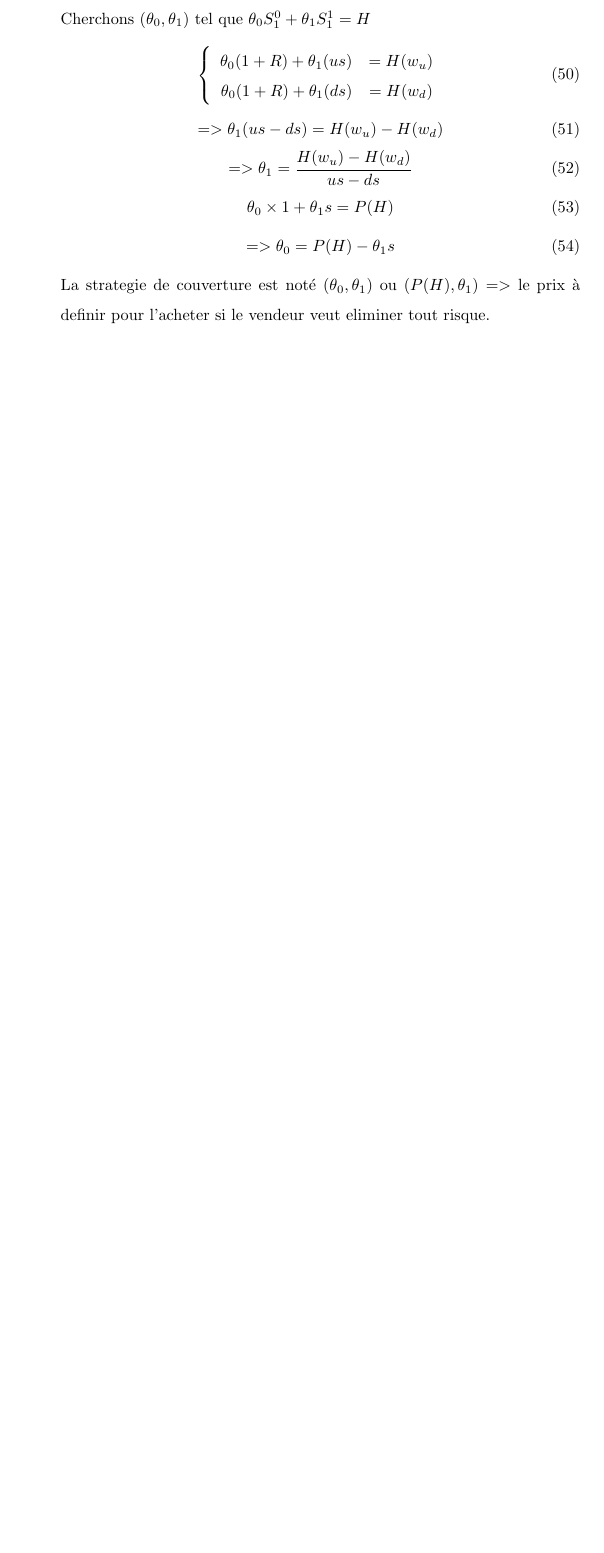
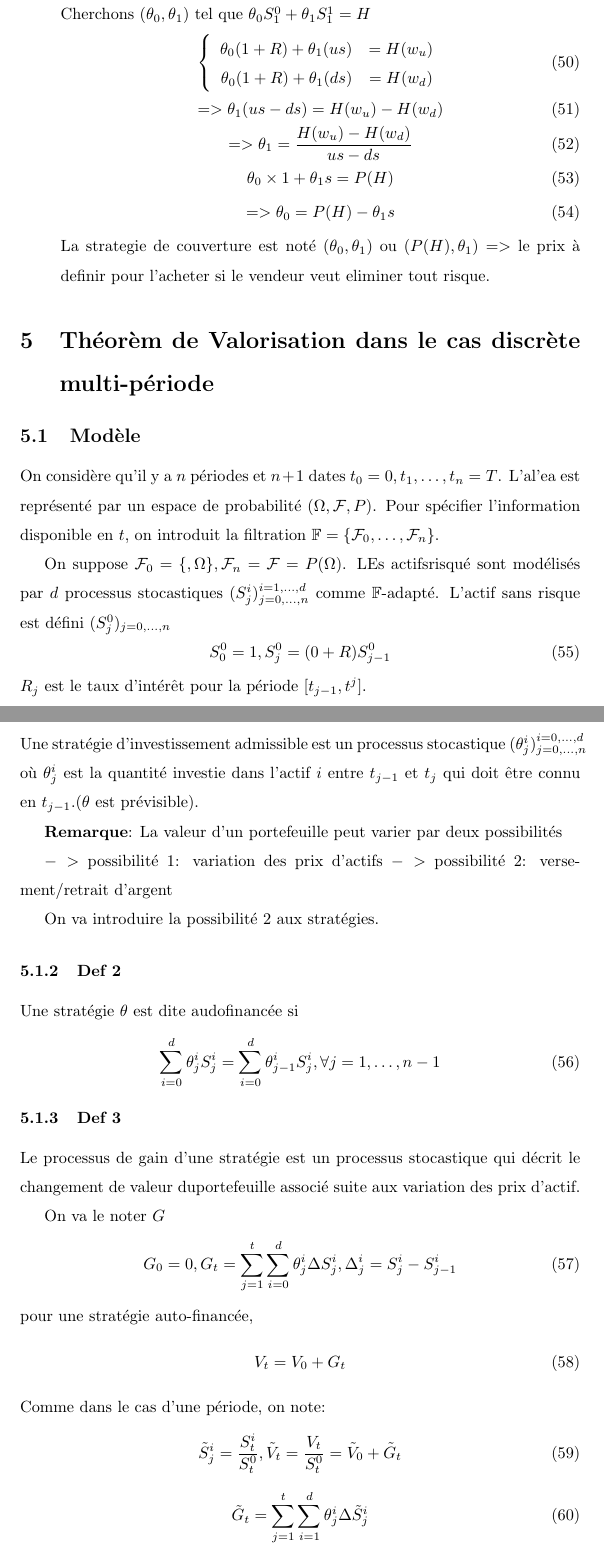
Before and after one commit to zhaolewen/note-cours-supelec, a LaTeX document (note_finance_1.tex): part of page 11 of 11 before the commit and two parts of pages 12 and 13 of 14 after it, the two joined at a grey line, cut so that both start at the same text, the shorter picture padded with empty space. Compiled offline with pdfLaTeX.

Commit message:
cours 09 nov 2016 1er half
Added ref aussi

```diff
--- a/note_finance_1.tex
+++ b/note_finance_1.tex
@@ -467,3 +467,48 @@ La strategie de couverture est not\'e $(\theta_0,\theta_1)$ ou $(P(H),\theta_1)$
 $=>$ le prix \`a definir pour l'acheter si le vendeur veut eliminer tout risque.
 \end{enumerate}
 
+\section{Th\'eor\`em de Valorisation dans le cas discr\`ete multi-p\'eriode}
+\subsection{Mod\`ele}
+On consid\`ere qu'il y a $n$ p\'eriodes et $n+1$ dates ${t_0=0,t_1,\ldots,t_n=T}$. L'al'ea est repr\'esent\'e par un espace de probabilit\'e $(\Omega,\mathcal{F},P)$. Pour sp\'ecifier l'information disponible en $t$, on introduit la filtration $\mathbb{F}=\{\mathcal{F}_0,\ldots,\mathcal{F}_n\}$.
+
+On suppose $\mathcal{F}_0=\{\empty,\Omega\},\mathcal{F}_n=\mathcal{F}=P(\Omega)$. LEs actifsrisqu\'e sont mod\'elis\'es par $d$ processus stocastiques $(S^i_j)_{j=0,\ldots,n}^{i=1,\ldots,d}$ comme $\mathbb{F}$-adapt\'e. L'actif sans risque est d\'efini $(S_j^0)_{j=0,\ldots,n}$
+\begin{equation}
+S_0^0=1,S_j^0=(0+R)S_{j-1}^0
+\end{equation}
+$R_j$ est le taux d'int\'er\^et pour la p\'eriode $[t_{j-1},t^j]$.
+
+\subsubsection{Def 1}
+Une strat\'egie d'investissement admissible est un processus stocastique $(\theta_j^i)_{j=0,\ldots,n}^{i=0,\ldots,d}$ o\`u $\theta_j^i$ est la quantit\'e investie dans l'actif $i$ entre $t_{j-1}$ et $t_j$ qui doit \^etre connu en $t_{j-1}.($\theta$ est pr\'evisible).
+
+\textbf{Remarque}:
+La valeur d'un portefeuille peut varier par deux possibilit\'es
+
+$->$ possibilit\'e 1: variation des prix d'actifs
+$->$ possibilit\'e 2: versement/retrait d'argent
+
+On va introduire la possibilit\'e 2 aux strat\'egies.
+
+\subsubsection{Def 2}
+Une strat\'egie $\theta$ est dite audofinanc\'ee si
+\begin{equation}
+\sum_{i=0}^d\theta_j^i S_j^i=\sum_{i=0}^d\theta_{j-1}^i S_j^i, \forall j=1,\ldots,n-1
+\end{equation}
+
+\subsubsection{Def 3}
+Le processus de gain d'une strat\'egie est un processus stocastique qui d\'ecrit le changement de valeur duportefeuille associ\'e suite aux variation des prix d'actif.
+
+On va le noter $G$
+\begin{equation}
+G_0=0,G_t=\sum_{j=1}^t\sum_{i=0}^d \theta_j^i\Delta S_j^i,\Delta_j^i=S_j^i-S_{j-1}^i
+\end{equation}
+pour une strat\'egie auto-financ\'ee,
+\begin{equation}
+V_t=V_0+G_t
+\end{equation}
+Comme dans le cas d'une p\'eriode, on note:
+\begin{equation}
+\tilde{S}_j^i=\frac{S_t^i}{S_t^0},\tilde{V}_t=\frac{V_t}{S_t^0}=\tilde{V}_0+\tilde{G}_t
+\end{equation}
+\begin{equation}
+\tilde{G}_t=\sum_{j=1}^t\sum_{i=1}^d \theta_j^i \Delta \tilde{S}_j^i
+\end{equation}
```
Also changed, not shown: references/intro_finance_quantititive.pdf (added), note_finance_1.tex (61 more changed lines).
